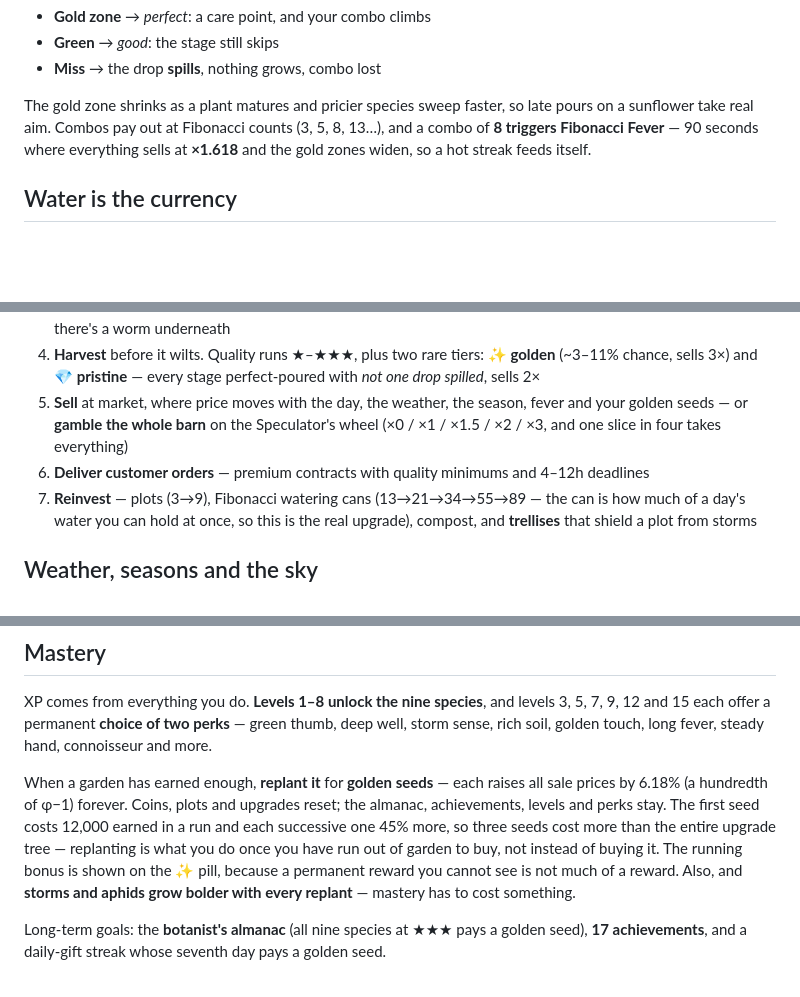
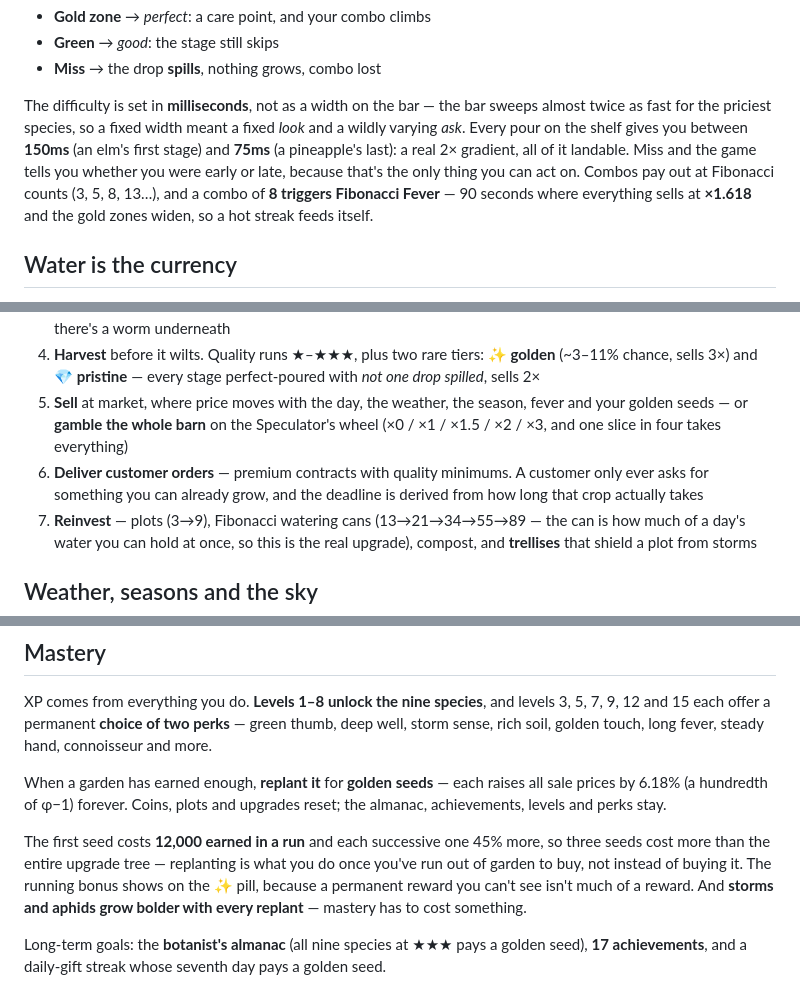
Before and after one commit to Da-El/fibonacci-garden, a Markdown page: README.md, 3 parts joined by grey strips. Drawn GitHub-style; blank space fills up the shorter version.

Commit message:
Fix README paragraph mangled by the previous edit, and two stale claims
The prestige paragraph ran together with the sentence it was spliced
into. Also: the pour section still described difficulty as a width on
the bar rather than the milliseconds it now is, and the loop still
promised customer orders on flat 4-12h deadlines.

Co-Authored-By: Claude Opus 5 <noreply@anthropic.com>

```diff
--- a/README.md
+++ b/README.md
@@ -51,8 +51,12 @@ tap to lock it:
 - **Green** → *good*: the stage still skips
 - **Miss** → the drop **spills**, nothing grows, combo lost
 
-The gold zone shrinks as a plant matures and pricier species sweep faster, so late
-pours on a sunflower take real aim. Combos pay out at Fibonacci counts (3, 5, 8, 13…),
+The difficulty is set in **milliseconds**, not as a width on the bar — the bar sweeps
+almost twice as fast for the priciest species, so a fixed width meant a fixed *look*
+and a wildly varying *ask*. Every pour on the shelf gives you between **150ms** (an
+elm's first stage) and **75ms** (a pineapple's last): a real 2× gradient, all of it
+landable. Miss and the game tells you whether you were early or late, because that's
+the only thing you can act on. Combos pay out at Fibonacci counts (3, 5, 8, 13…),
 and a combo of **8 triggers Fibonacci Fever** — 90 seconds where everything sells at
 **×1.618** and the gold zones widen, so a hot streak feeds itself.
 
@@ -82,8 +86,9 @@ making level 1 as good as level 16.
 5. **Sell** at market, where price moves with the day, the weather, the season, fever
    and your golden seeds — or **gamble the whole barn** on the Speculator's wheel
    (×0 / ×1 / ×1.5 / ×2 / ×3, and one slice in four takes everything)
-6. **Deliver customer orders** — premium contracts with quality minimums and 4–12h
-   deadlines
+6. **Deliver customer orders** — premium contracts with quality minimums. A customer
+   only ever asks for something you can already grow, and the deadline is derived from
+   how long that crop actually takes
 7. **Reinvest** — plots (3→9), Fibonacci watering cans (13→21→34→55→89 — the can is
    how much of a day's water you can hold at once, so this is the real upgrade), compost,
    and **trellises** that shield a plot from storms
@@ -145,13 +150,13 @@ and more.
 
 When a garden has earned enough, **replant it** for **golden seeds** — each raises all
 sale prices by 6.18% (a hundredth of φ−1) forever. Coins, plots and upgrades reset;
-the almanac, achievements, levels and perks stay. The first seed costs 12,000 earned in a run and each successive one 45% more, so
+the almanac, achievements, levels and perks stay.
+
+The first seed costs **12,000 earned in a run** and each successive one 45% more, so
 three seeds cost more than the entire upgrade tree — replanting is what you do once
-you have run out of garden to buy, not instead of buying it. The running bonus is shown
-on the ✨ pill, because a permanent reward you cannot see is not much of a reward.
-Also,
-and **storms and aphids grow bolder with every replant** — mastery has to cost
-something.
+you've run out of garden to buy, not instead of buying it. The running bonus shows on
+the ✨ pill, because a permanent reward you can't see isn't much of a reward. And
+**storms and aphids grow bolder with every replant** — mastery has to cost something.
 
 Long-term goals: the **botanist's almanac** (all nine species at ★★★ pays a golden
 seed), **17 achievements**, and a daily-gift streak whose seventh day pays a golden seed.
```
